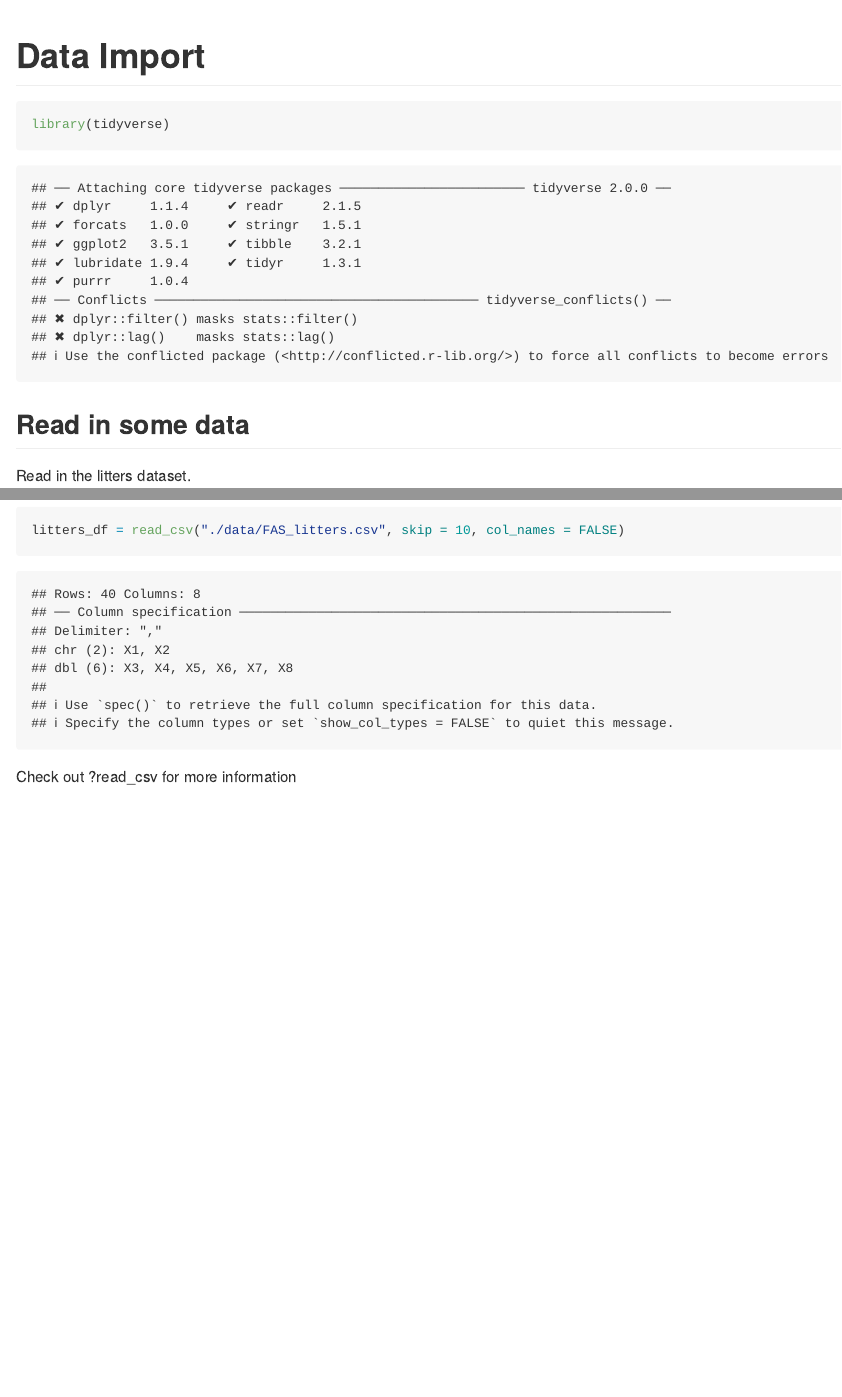
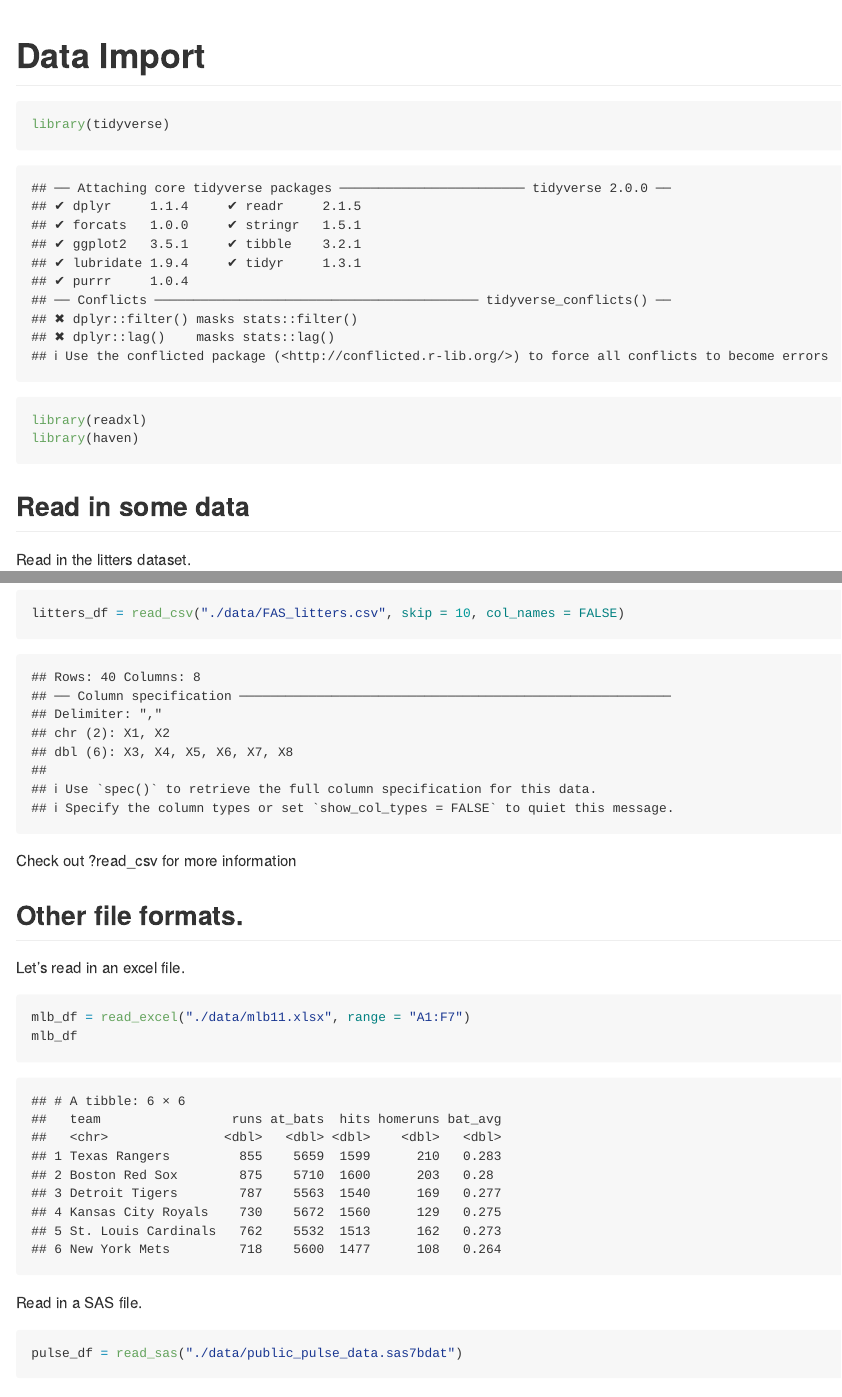
Before and after one commit to david-nemirovsky/p8105_dn2501_data_wrangling_i, an R Markdown document (data_import.Rmd): the page in a window 1100 px wide, from its top, and a second part further down, joined at a grey line. Rendered offline with R 4.5, knitr and Pandoc, with nearby package versions; some code elsewhere in the file could not run offline; column names are cleaned by a stand-in for the janitor package.

Commit message:
importing other file formats

````diff
--- a/data_import.Rmd
+++ b/data_import.Rmd
@@ -5,6 +5,8 @@ output: github_document
 
 ```{r setup}
 library(tidyverse)
+library(readxl)
+library(haven)
 ```
 
 ## Read in some data
@@ -30,3 +32,19 @@ litters_df = read_csv("./data/FAS_litters.csv", skip = 10, col_names = FALSE)
 ```
 
 Check out ?read_csv for more information
+
+## Other file formats.
+
+Let's read in an excel file.
+
+```{r}
+mlb_df = read_excel("./data/mlb11.xlsx", range = "A1:F7")
+mlb_df
+```
+
+Read in a SAS file.
+
+```{r}
+pulse_df = read_sas("./data/public_pulse_data.sas7bdat")
+pulse_df
+```
````
